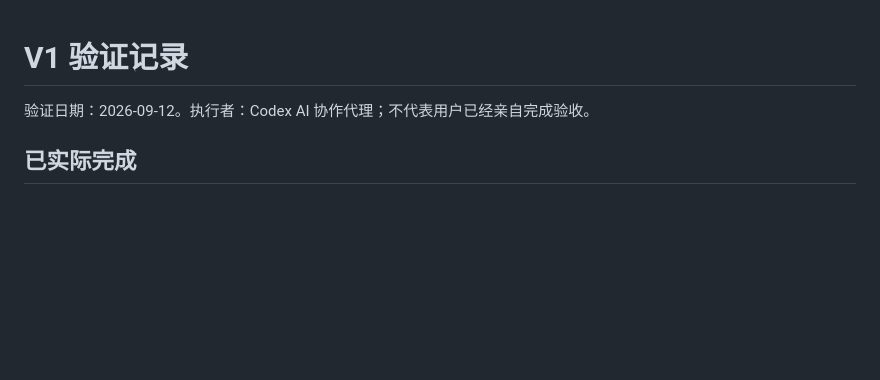
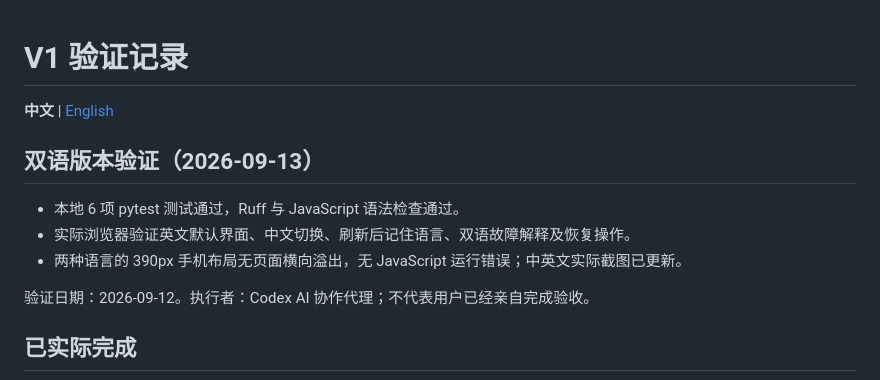
Before and after one commit to IISophieII/smartplant-monitor, a Markdown page: docs/VALIDATION.md, the part around the change. GitHub-like rendering; blank space fills up the shorter version.

```diff
--- a/docs/VALIDATION.md
+++ b/docs/VALIDATION.md
@@ -1,4 +1,12 @@
 # V1 验证记录
+
+**中文** | [English](VALIDATION.en.md)
+
+## 双语版本验证（2026-09-13）
+
+- 本地 6 项 pytest 测试通过，Ruff 与 JavaScript 语法检查通过。
+- 实际浏览器验证英文默认界面、中文切换、刷新后记住语言、双语故障解释及恢复操作。
+- 两种语言的 390px 手机布局无页面横向溢出，无 JavaScript 运行错误；中英文实际截图已更新。
 
 验证日期：2026-09-12。执行者：Codex AI 协作代理；不代表用户已经亲自完成验收。
 
```
Also changed, not shown: README.en.md (added, +174 -0 lines), README.md (+4 -0 lines), docs/VALIDATION.en.md (added, +32 -0 lines), docs/screenshots/dashboard-en.png (added), docs/screenshots/dashboard.png, 6 other files.
